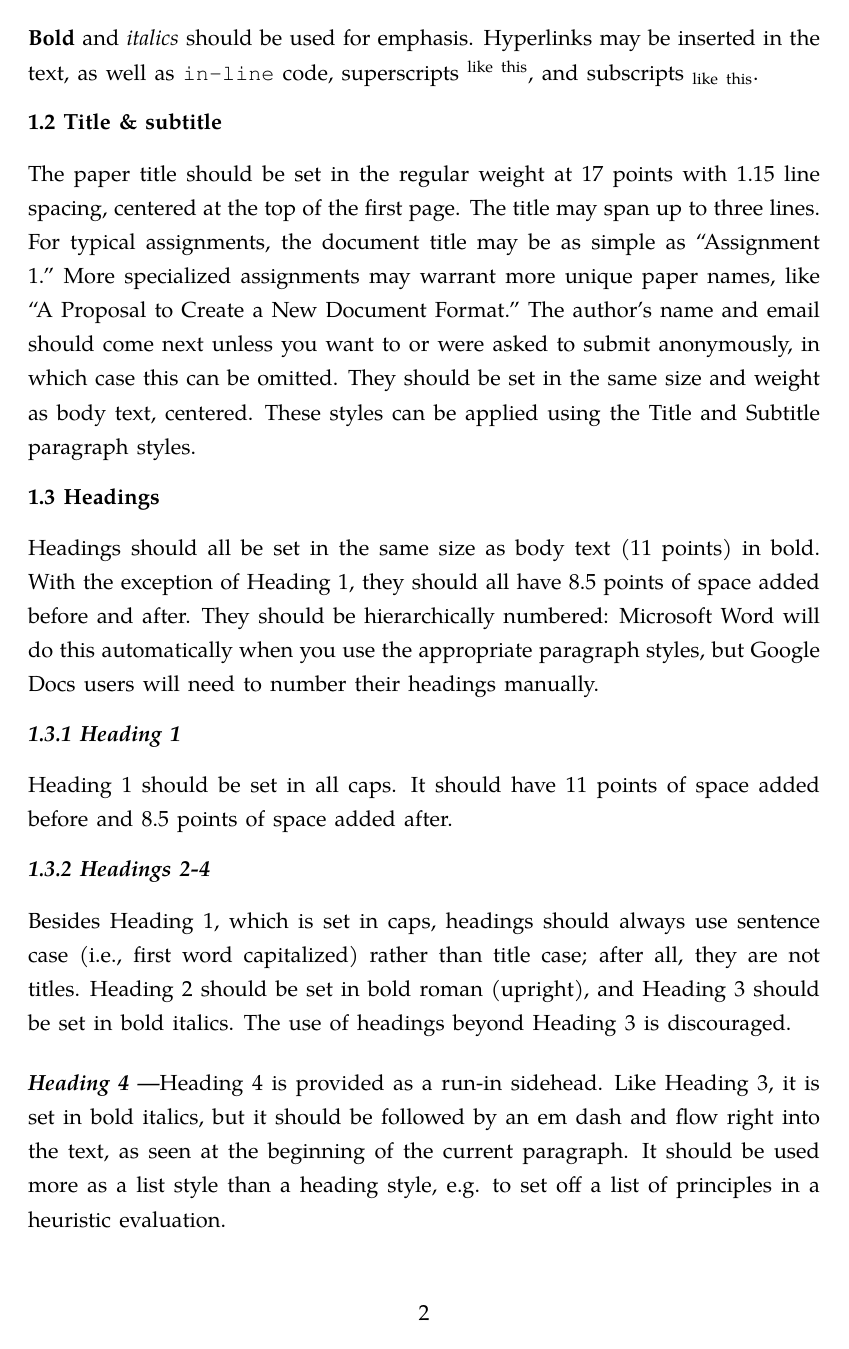
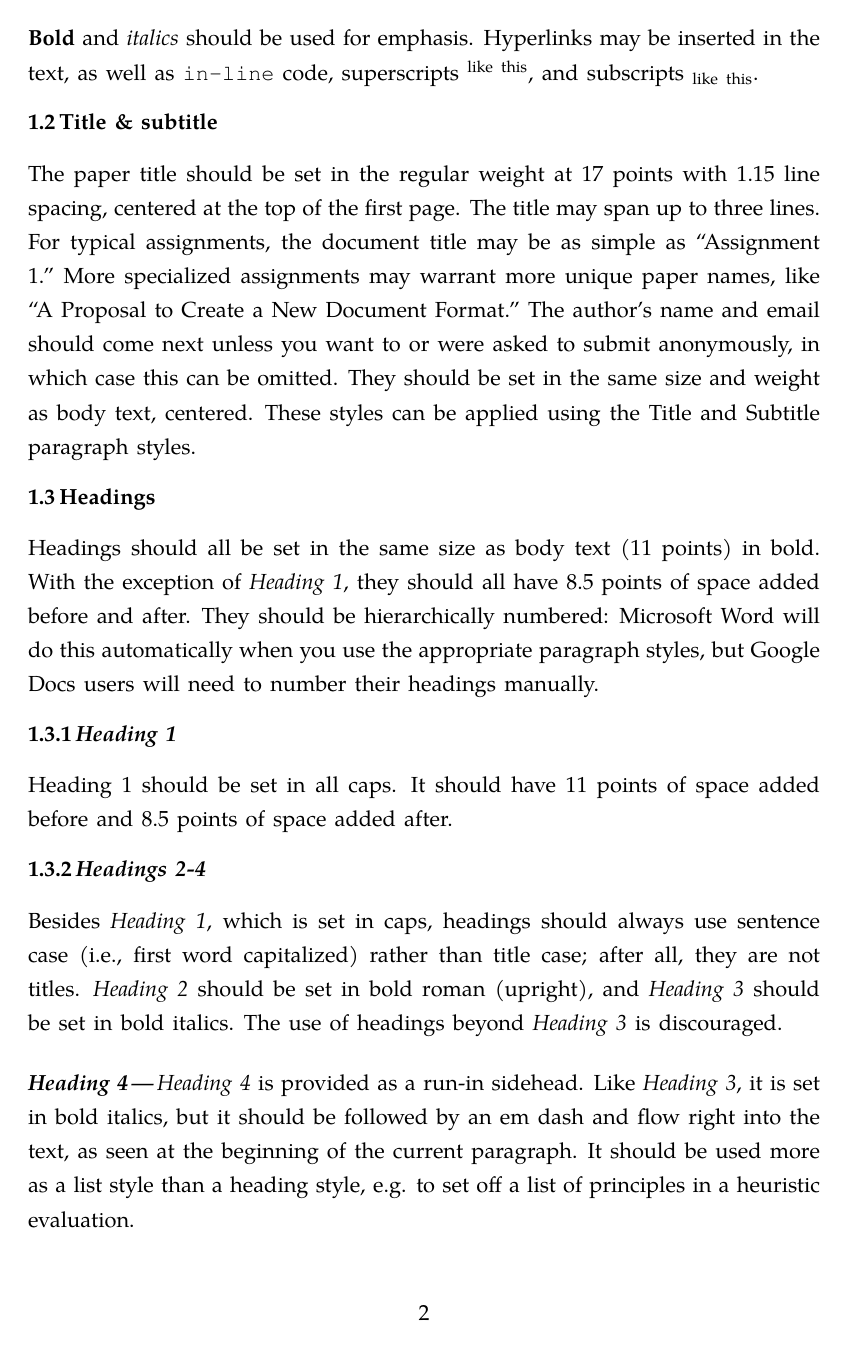
Before and after one commit to CuriousLearner/jdf-latex, a LaTeX paper ({{cookiecutter.project_name}}/main.tex, which reads {{cookiecutter.project_name}}/main-style.tex): page 2 of 7. The pictures show the PDF file {{cookiecutter.project_name}}/sample/sample.pdf that the author committed with the source.

Commit message:
fix(*): Fix minor bug fixes
* Fix space between table caption and body text
* Add feature to auto add a dash after Heading 4
* Specify space before the dash in Abstract title
* Fix italics of some words in main.tex to match with JDF2.0
* Update sample.pdf with latex changes

```diff
--- a/{{cookiecutter.project_name}}/main-style.tex
+++ b/{{cookiecutter.project_name}}/main-style.tex
@@ -103,7 +103,7 @@
 \setlength{\absrightindent}{0.5in}
 \setlength{\abstitleskip}{-\absparindent}
 \renewcommand{\abstracttextfont}{\normalfont}
-\abslabeldelim{ \textemdash}
+\abslabeldelim{\:\textemdash}
 \renewcommand{\abstractnamefont}{\normalfont\bfseries\itshape}
 
 % Paragraph indentation
@@ -128,7 +128,7 @@
 % Level 4 (The use of headings beyond Heading 3 is discouraged.)
 \titleformat{\paragraph}[runin]
   {\normalfont\fontsize{11}{0}\bfseries\itshape}
-  {\theparagraph}{2pt}{}
+  {\theparagraph}{2pt}{}[\,\textemdash\,]
 
 % Level 5 (Not specified in JDF 2.0)
 % \titleformat{\subparagraph}
--- a/{{cookiecutter.project_name}}/main.tex
+++ b/{{cookiecutter.project_name}}/main.tex
@@ -22,7 +22,7 @@
 % \input{<file_name>.tex}
 
 \begin{abstract}
-If your paper requires an abstract, it should be placed at the top of the first page underneath the title block, preceded by the word Abstract in bold italic. An extra 0.5'' should be added to both sides. Not all papers require abstracts; only those that would benefit from a high-level summary of the project or its background.
+If your paper requires an abstract, it should be placed at the top of the first page underneath the title block, preceded by the word \emph{Abstract} in bold italic. An extra 0.5'' should be added to both sides. Not all papers require abstracts; only those that would benefit from a high-level summary of the project or its background.
 \end{abstract}
 
 \section{Text}
@@ -49,16 +49,16 @@ The paper title should be set in the regular weight at 17 points with 1.15 line
 The author’s name and email should come next unless you want to or were asked to submit anonymously, in which case this can be omitted. They should be set in the same size and weight as body text, centered. These styles can be applied using the Title and Subtitle paragraph styles.
 
 \subsection{Headings}
-Headings should all be set in the same size as body text (11 points) in bold. With the exception of Heading 1, they should all have 8.5 points of space added before and after. They should be hierarchically numbered: Microsoft Word will do this automatically when you use the appropriate paragraph styles, but Google Docs users will need to number their headings manually.
+Headings should all be set in the same size as body text (11 points) in bold. With the exception of \emph{Heading 1}, they should all have 8.5 points of space added before and after. They should be hierarchically numbered: Microsoft Word will do this automatically when you use the appropriate paragraph styles, but Google Docs users will need to number their headings manually.
 
 \subsubsection{Heading 1}
 Heading 1 should be set in all caps. It should have 11 points of space added before and 8.5 points of space added after.
 
 \subsubsection{Headings 2-4}
-Besides Heading 1, which is set in caps, headings should always use sentence case (i.e., first word capitalized) rather than title case; after all, they are not titles. Heading 2 should be set in bold roman (upright), and Heading 3 should be set in bold italics. The use of headings beyond Heading 3 is discouraged.
+Besides \emph{Heading 1}, which is set in caps, headings should always use sentence case (i.e., first word capitalized) rather than title case; after all, they are not titles. \emph{Heading 2} should be set in bold roman (upright), and \emph{Heading 3} should be set in bold italics. The use of headings beyond \emph{Heading 3} is discouraged.
 
 \paragraph{Heading 4}
-Heading 4 is provided as a run-in sidehead. Like Heading 3, it is set in bold italics, but it should be followed by an em dash and flow right into the text, as seen at the beginning of the current paragraph. It should be used more as a list style than a heading style, e.g. to set off a list of principles in a heuristic evaluation.
+\emph{Heading 4} is provided as a run-in sidehead. Like \emph{Heading 3}, it is set in bold italics, but it should be followed by an em dash and flow right into the text, as seen at the beginning of the current paragraph. It should be used more as a list style than a heading style, e.g. to set off a list of principles in a heuristic evaluation.
 
 \subsection{Page layout}
 JDF uses the US Letter paper size (8.5'' x 11''). It has a top margin of 1'', and bottom and side margins of 1.5''. This yields a text block of 5.5'' x 8.5'', which is exactly $\frac{1}{2}$ the size of the page, divided lengthwise.
@@ -110,7 +110,7 @@ Table captions should be formatted the same way as figure captions, but they sho
 There are additional elements you may want to include in your paper, such as in-line or block quotes, lists, and more. For other content types not covered here, you have reasonable flexibility in determining how it should be used in this format.
 
 \subsubsection{Quotes}
-If you would like to quote an outside source, you may do so with quotation marks followed by a citation. If a quote is fewer than three lines, you may write it in-line. It is acceptable to replace pronouns with their target in brackets for clarity. For example, “Heavy use of peer grading would compromise [the school’s] reputation” (Joyner, 2016). If a quote exceeds three lines, you should set it as its own paragraph with 0.5'' side margins, using the Blockquote style.
+If you would like to quote an outside source, you may do so with quotation marks followed by a citation. If a quote is fewer than three lines, you may write it in-line. It is acceptable to replace pronouns with their target in brackets for clarity. For example, “Heavy use of peer grading would compromise [the school’s] reputation” (Joyner, 2016). If a quote exceeds three lines, you should set it as its own paragraph with 0.5'' side margins, using the \emph{Blockquote} style.
 
 \begin{quoting}
 Whether or not the grades generated by peers are reliably similar to grades
```
Also changed, not shown: {{cookiecutter.project_name}}/sample/sample.pdf, {{cookiecutter.project_name}}/main-style.tex (2 more changed lines), {{cookiecutter.project_name}}/main.tex (2 more changed lines).
